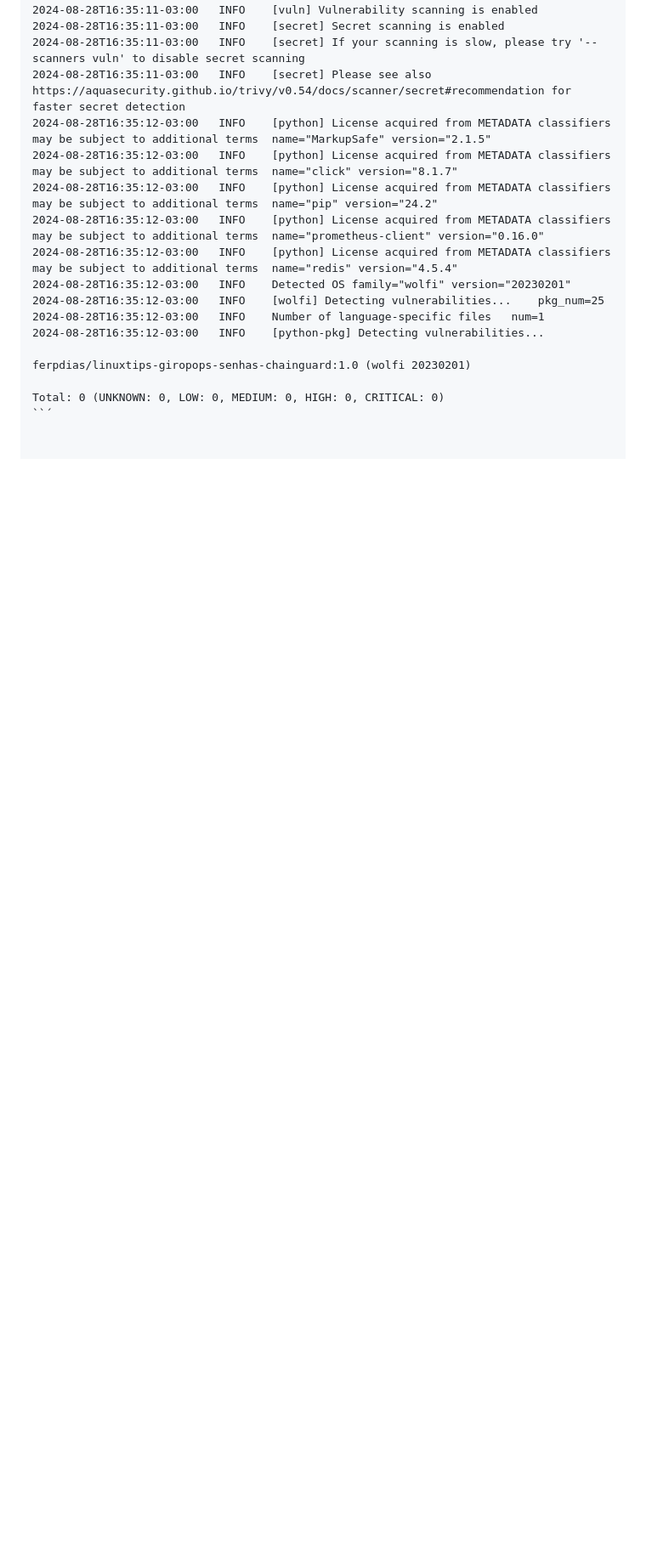
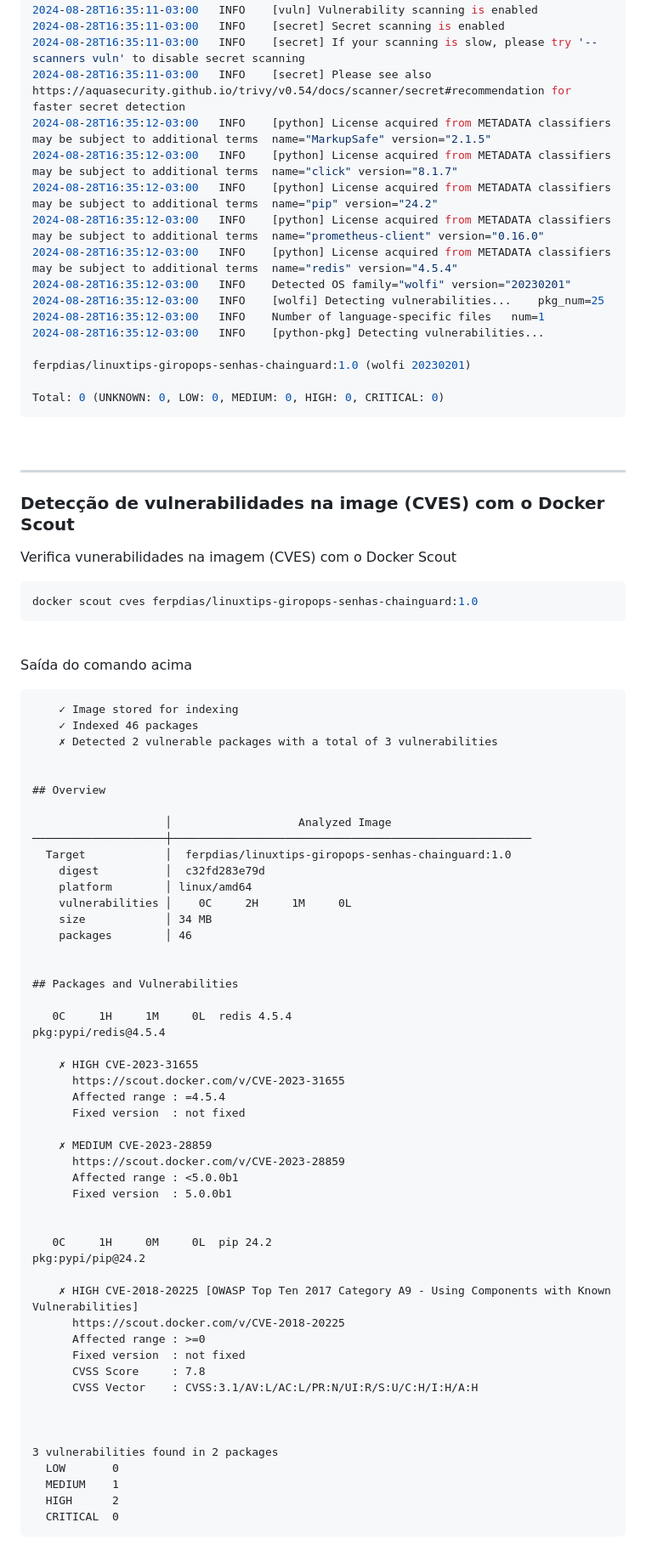
Before and after one commit to ferpaesdias/LinuxTips-Giropops-Senhas-Chainguard, a Markdown page: README.md, the part around one of its changes. Shown at 85% size. Drawn GitHub-style; blank space fills up the shorter version.

````diff
--- a/README.md
+++ b/README.md
@@ -72,4 +72,71 @@ trivy image ferpdias/linuxtips-giropops-senhas-chainguard:1.0
 ferpdias/linuxtips-giropops-senhas-chainguard:1.0 (wolfi 20230201)
 
 Total: 0 (UNKNOWN: 0, LOW: 0, MEDIUM: 0, HIGH: 0, CRITICAL: 0)
-``´
+```
+
+<br>
+
+---
+
+### Detecção de vulnerabilidades na image (CVES) com o Docker Scout
+
+Verifica vunerabilidades na imagem (CVES) com o Docker Scout
+```shell
+docker scout cves ferpdias/linuxtips-giropops-senhas-chainguard:1.0
+```
+
+<br>
+
+Saída do comando acima
+```
+    ✓ Image stored for indexing
+    ✓ Indexed 46 packages
+    ✗ Detected 2 vulnerable packages with a total of 3 vulnerabilities
+
+
+## Overview
+
+                    │                   Analyzed Image
+────────────────────┼──────────────────────────────────────────────────────
+  Target            │  ferpdias/linuxtips-giropops-senhas-chainguard:1.0
+    digest          │  c32fd283e79d
+    platform        │ linux/amd64
+    vulnerabilities │    0C     2H     1M     0L
+    size            │ 34 MB
+    packages        │ 46
+
+
+## Packages and Vulnerabilities
+
+   0C     1H     1M     0L  redis 4.5.4
+pkg:pypi/redis@4.5.4
+
+    ✗ HIGH CVE-2023-31655
+      https://scout.docker.com/v/CVE-2023-31655
+      Affected range : =4.5.4
+      Fixed version  : not fixed
+
+    ✗ MEDIUM CVE-2023-28859
+      https://scout.docker.com/v/CVE-2023-28859
+      Affected range : <5.0.0b1
+      Fixed version  : 5.0.0b1
+
+
+   0C     1H     0M     0L  pip 24.2
+pkg:pypi/pip@24.2
+
+    ✗ HIGH CVE-2018-20225 [OWASP Top Ten 2017 Category A9 - Using Components with Known Vulnerabilities]
+      https://scout.docker.com/v/CVE-2018-20225
+      Affected range : >=0
+      Fixed version  : not fixed
+      CVSS Score     : 7.8
+      CVSS Vector    : CVSS:3.1/AV:L/AC:L/PR:N/UI:R/S:U/C:H/I:H/A:H
+
+
+
+3 vulnerabilities found in 2 packages
+  LOW       0
+  MEDIUM    1
+  HIGH      2
+  CRITICAL  0
+```
````
Also changed, not shown: other parts of README.md (+4 -4 lines).
